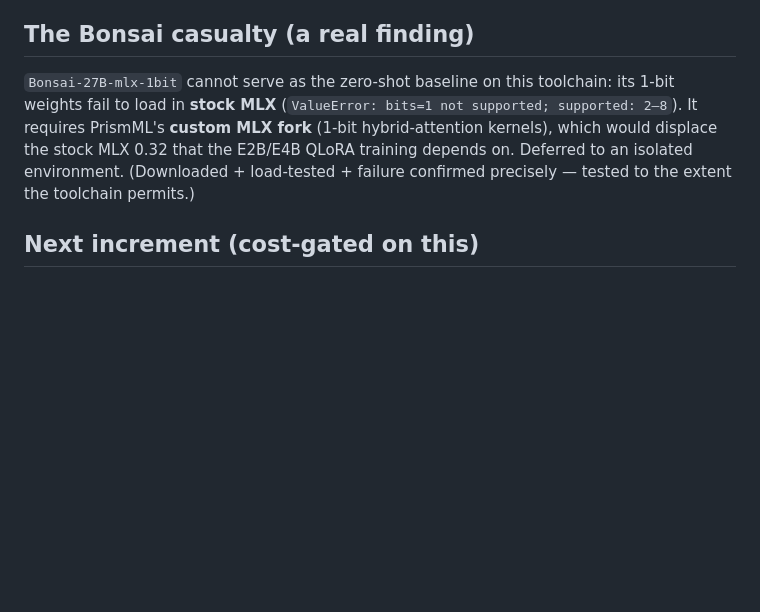
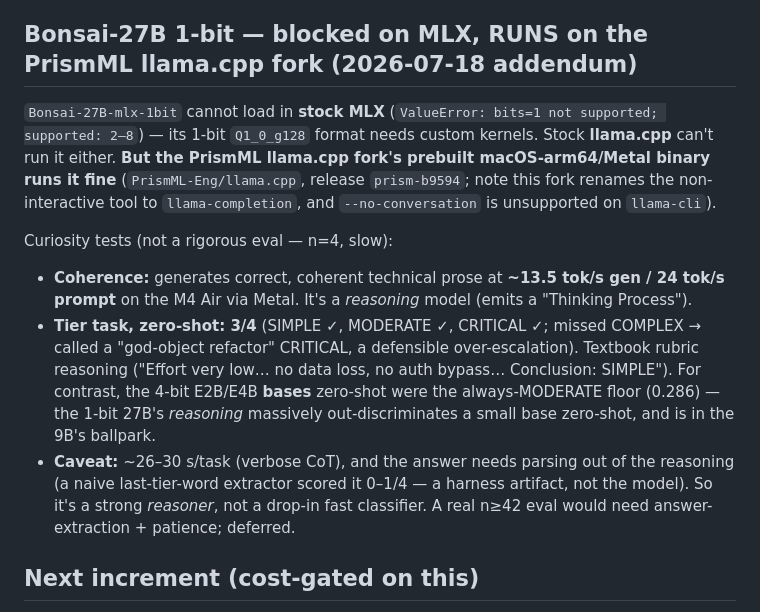
Before and after one commit to evince55/aria-llmops, a Markdown page: docs/research/2026-07-17-s5-thin-slice-results.md, the part around the change. Drawn GitHub-style; blank space fills up the shorter version.

Commit message:
docs(research): Bonsai 1-bit runs on the PrismML llama.cpp fork (3/4 zero-shot)
Correcting the 'Bonsai blocked' note: stock MLX/llama.cpp can't load the
1-bit Q1_0_g128 format, but the PrismML llama.cpp fork's prebuilt
macOS-arm64/Metal binary runs it on the Air (~13.5 tok/s). Curiosity tests:
coherent generation + 3/4 zero-shot on the tier task (reasons through the
rubric correctly; missed COMPLEX as a defensible over-escalation to
CRITICAL). Strong reasoner, slow (~28s/task w/ CoT), not a drop-in fast
classifier. Fork renames non-interactive tool to llama-completion.

Co-Authored-By: Claude Fable 5 <noreply@anthropic.com>

```diff
--- a/docs/research/2026-07-17-s5-thin-slice-results.md
+++ b/docs/research/2026-07-17-s5-thin-slice-results.md
@@ -73,14 +73,27 @@ bake-off at all.
 - **Does not prove:** that a fine-tuned SLM can replace the 9B (0.62 < 0.76 on 155 rows), nor
   that E4B is trainable under this recipe.
 
-## The Bonsai casualty (a real finding)
+## Bonsai-27B 1-bit — blocked on MLX, RUNS on the PrismML llama.cpp fork (2026-07-18 addendum)
 
-`Bonsai-27B-mlx-1bit` cannot serve as the zero-shot baseline on this toolchain: its 1-bit
-weights fail to load in **stock MLX** (`ValueError: bits=1 not supported; supported: 2–8`). It
-requires PrismML's **custom MLX fork** (1-bit hybrid-attention kernels), which would displace
-the stock MLX 0.32 that the E2B/E4B QLoRA training depends on. Deferred to an isolated
-environment. (Downloaded + load-tested + failure confirmed precisely — tested to the extent
-the toolchain permits.)
+`Bonsai-27B-mlx-1bit` cannot load in **stock MLX** (`ValueError: bits=1 not supported;
+supported: 2–8`) — its 1-bit `Q1_0_g128` format needs custom kernels. Stock **llama.cpp**
+can't run it either. **But the PrismML llama.cpp fork's prebuilt macOS-arm64/Metal binary
+runs it fine** (`PrismML-Eng/llama.cpp`, release `prism-b9594`; note this fork renames the
+non-interactive tool to `llama-completion`, and `--no-conversation` is unsupported on
+`llama-cli`).
+
+Curiosity tests (not a rigorous eval — n=4, slow):
+- **Coherence:** generates correct, coherent technical prose at **~13.5 tok/s gen / 24 tok/s
+  prompt** on the M4 Air via Metal. It's a *reasoning* model (emits a "Thinking Process").
+- **Tier task, zero-shot: 3/4** (SIMPLE ✓, MODERATE ✓, CRITICAL ✓; missed COMPLEX → called a
+  "god-object refactor" CRITICAL, a defensible over-escalation). Textbook rubric reasoning
+  ("Effort very low… no data loss, no auth bypass… Conclusion: SIMPLE"). For contrast, the
+  4-bit E2B/E4B **bases** zero-shot were the always-MODERATE floor (0.286) — the 1-bit 27B's
+  *reasoning* massively out-discriminates a small base zero-shot, and is in the 9B's ballpark.
+- **Caveat:** ~26–30 s/task (verbose CoT), and the answer needs parsing out of the reasoning
+  (a naive last-tier-word extractor scored it 0–1/4 — a harness artifact, not the model). So
+  it's a strong *reasoner*, not a drop-in fast classifier. A real n≥42 eval would need
+  answer-extraction + patience; deferred.
 
 ## Next increment (cost-gated on this)
 
```
